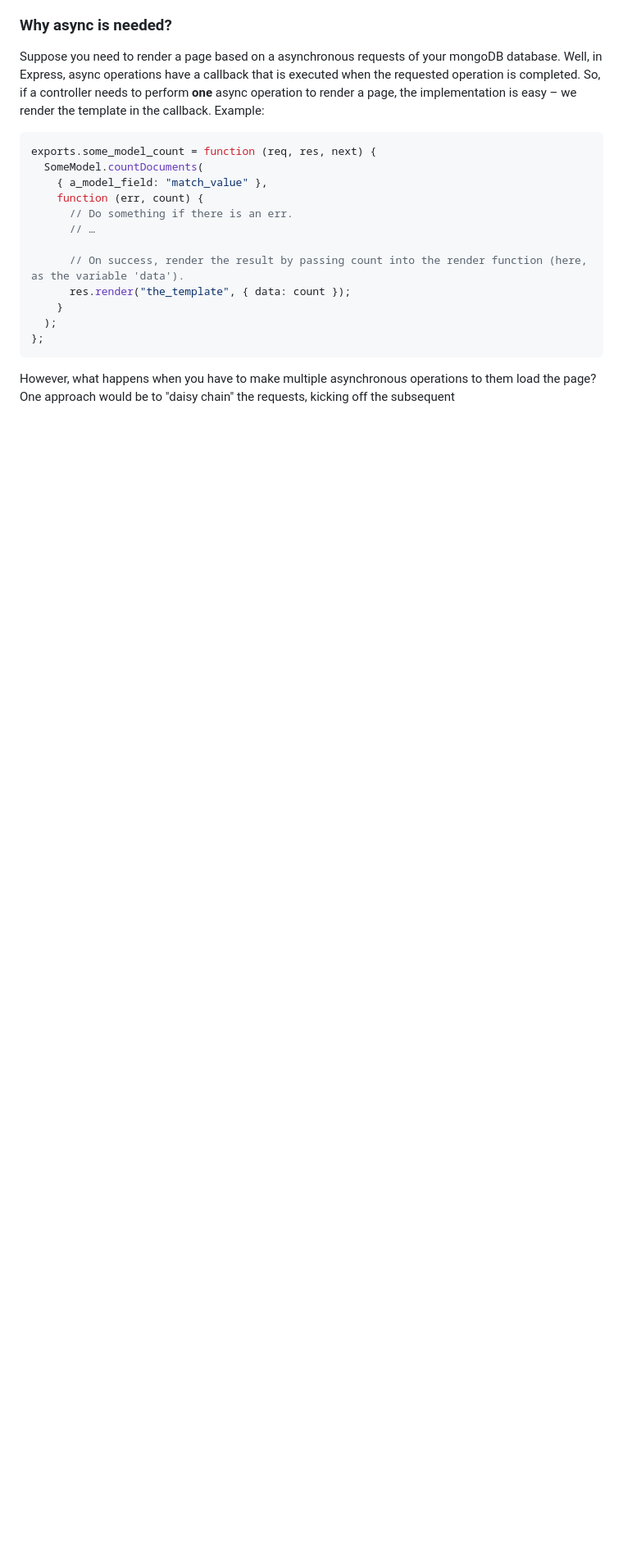
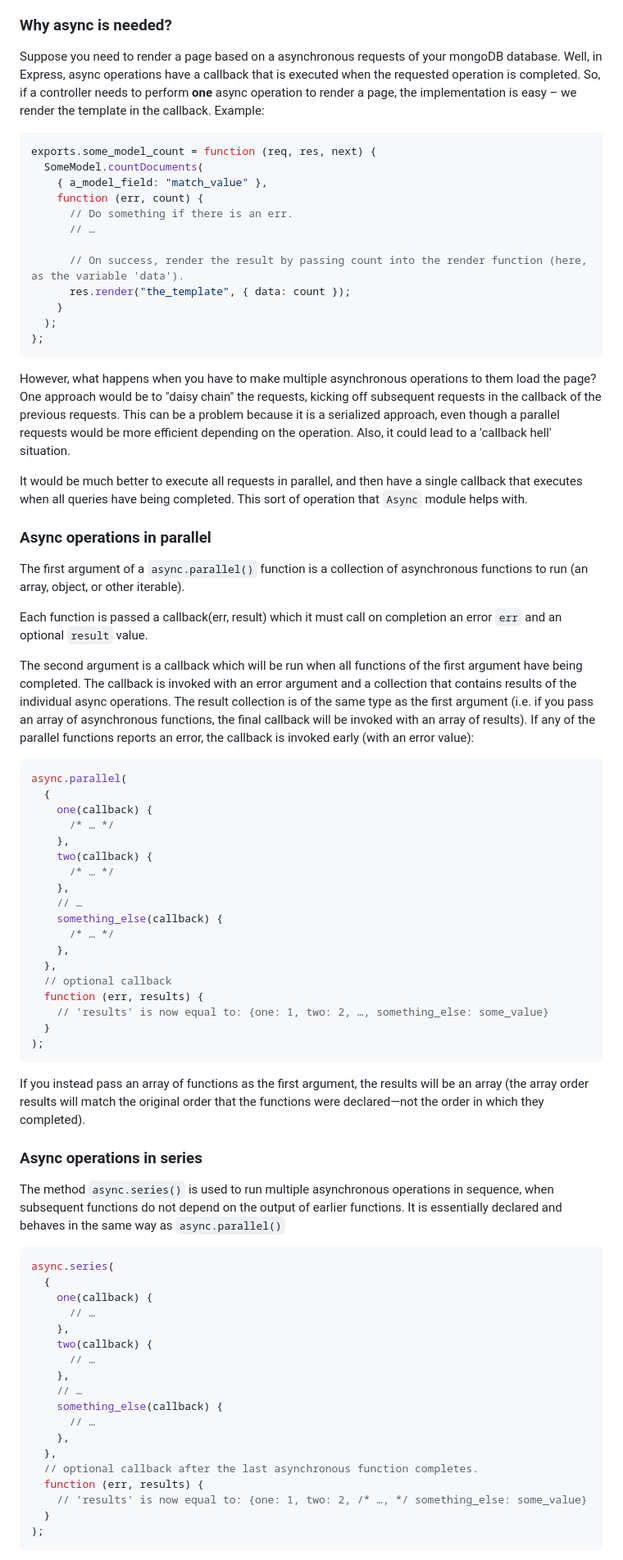
Before and after one commit to guipinheiro/server-side-programming, a Markdown page: Theory/08_Express_Tutorial.md, the part around the change printed below. Shown: that part at 82% size. GitHub-like rendering; blank space fills up the shorter version.

Commit message:
Finished theory on async operations in express

````diff
--- a/Theory/08_Express_Tutorial.md
+++ b/Theory/08_Express_Tutorial.md
@@ -511,4 +511,63 @@ exports.some_model_count = function (req, res, next) {
 };
 ```
 
-However, what happens when you have to make multiple asynchronous operations to them load the page? One approach would be to "daisy chain" the requests, kicking off the subsequent
+However, what happens when you have to make multiple asynchronous operations to them load the page? One approach would be to "daisy chain" the requests, kicking off subsequent requests in the callback of the previous requests. This can be a problem because it is a serialized approach, even though a parallel requests would be more efficient depending on the operation. Also, it could lead to a 'callback hell' situation.
+
+It would be much better to execute all requests in parallel, and then have a single callback that executes when all queries have being completed. This sort of operation that `Async` module helps with.
+
+### Async operations in **parallel**
+
+The first argument of a `async.parallel()` function is a collection of asynchronous functions to run (an array, object, or other iterable).
+
+Each function is passed a callback(err, result) which it must call on completion an error `err` and an optional `result` value.
+
+The second argument is a callback which will be run when all functions of the first argument have being completed. The callback is invoked with an error argument and a collection that contains results of the individual async operations. The result collection is of the same type as the first argument (i.e. if you pass an array of asynchronous functions, the final callback will be invoked with an array of results). If any of the parallel functions reports an error, the callback is invoked early (with an error value):
+
+```js
+async.parallel(
+  {
+    one(callback) {
+      /* … */
+    },
+    two(callback) {
+      /* … */
+    },
+    // …
+    something_else(callback) {
+      /* … */
+    },
+  },
+  // optional callback
+  function (err, results) {
+    // 'results' is now equal to: {one: 1, two: 2, …, something_else: some_value}
+  }
+);
+```
+
+If you instead pass an array of functions as the first argument, the results will be an array (the array order results will match the original order that the functions were declared—not the order in which they completed).
+
+### Async operations in **series**
+
+The method `async.series()` is used to run multiple asynchronous operations in sequence, when subsequent functions do not depend on the output of earlier functions. It is essentially declared and behaves in the same way as `async.parallel()`
+
+```js
+async.series(
+  {
+    one(callback) {
+      // …
+    },
+    two(callback) {
+      // …
+    },
+    // …
+    something_else(callback) {
+      // …
+    },
+  },
+  // optional callback after the last asynchronous function completes.
+  function (err, results) {
+    // 'results' is now equal to: {one: 1, two: 2, /* …, */ something_else: some_value}
+  }
+);
+```
+
````
Also changed, not shown: other parts of Theory/08_Express_Tutorial.md (+47 -0 lines).
